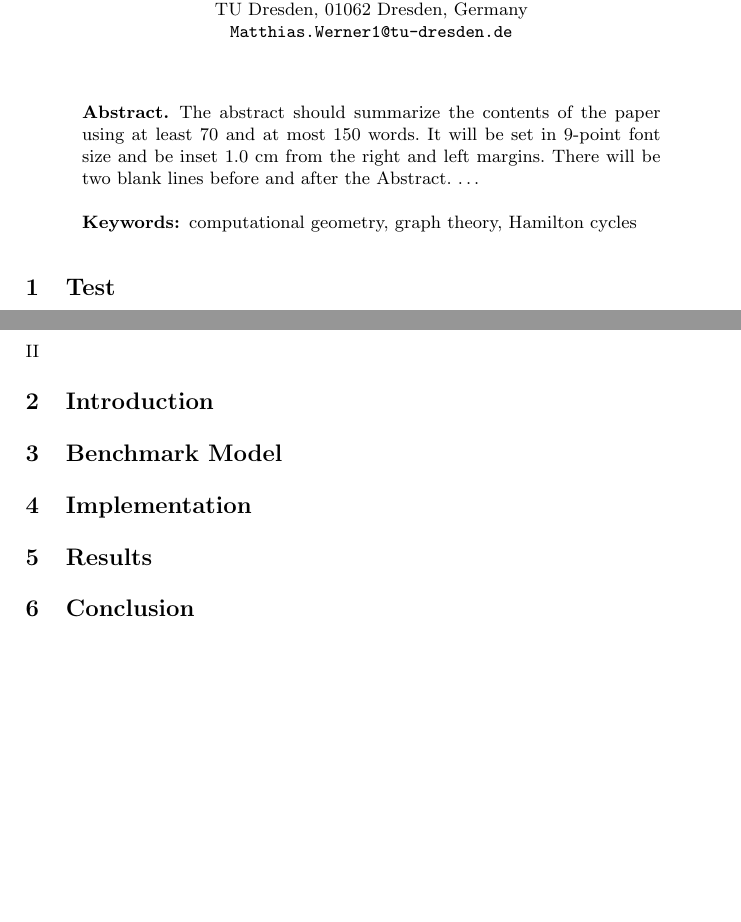
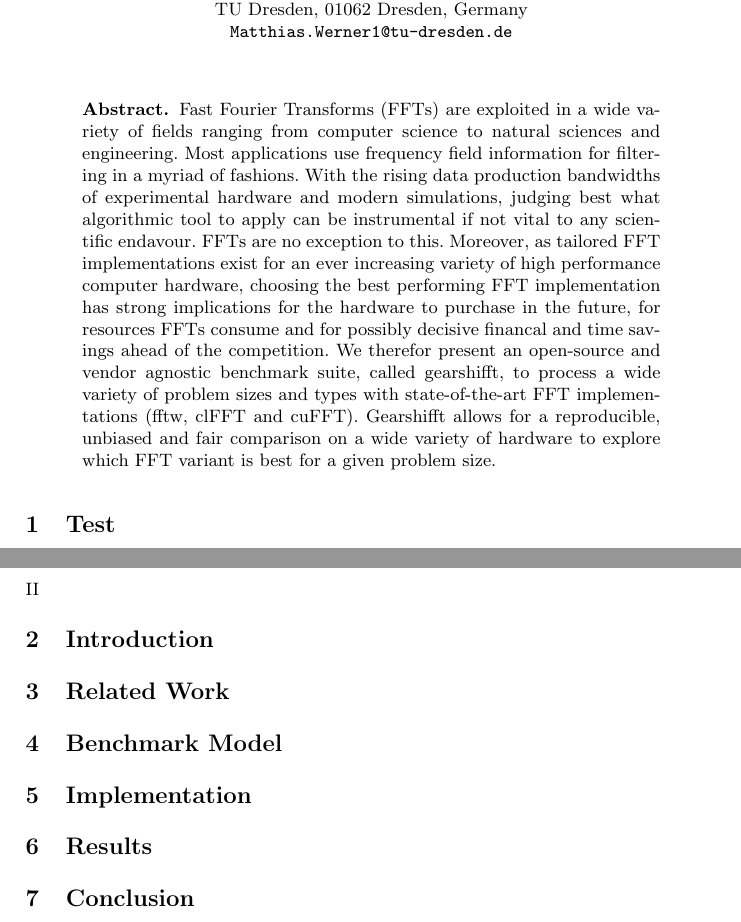
Before and after one commit to psteinb/gearshifft_publication, a LaTeX paper (main.tex): two parts of pages 1 and 2 of 2, joined at a grey line, cut so that both start at the same text, the shorter picture padded with empty space. Compiled offline with pdfLaTeX.

Commit message:
added abstract, ready for comments

```diff
--- a/main.tex
+++ b/main.tex
@@ -81,11 +81,12 @@ TU Dresden, 01062 Dresden, Germany\\
 \maketitle              % typeset the title of the contribution
 
 \begin{abstract}
-The abstract should summarize the contents of the paper
-using at least 70 and at most 150 words. It will be set in 9-point
-font size and be inset 1.0 cm from the right and left margins.
-There will be two blank lines before and after the Abstract. \dots
-\keywords{computational geometry, graph theory, Hamilton cycles}
+  Fast Fourier Transforms (FFTs) are exploited in a wide variety of fields ranging from computer science to natural sciences and engineering. Most applications use frequency field information for filtering in a myriad of fashions. With the rising data production bandwidths of experimental hardware and modern simulations, judging best what algorithmic tool to apply can be instrumental if not vital to any scientific endavour. FFTs are no exception to this. Moreover, as tailored FFT implementations exist for an ever increasing variety of high performance computer hardware, choosing the best performing FFT implementation has strong implications for the hardware to purchase in the future, for resources FFTs consume and for possibly decisive financal and time savings ahead of the competition. We therefor present an open-source and vendor agnostic benchmark suite, called gearshifft, to process a wide variety of problem sizes and types with state-of-the-art FFT implementations (fftw, clFFT and cuFFT). Gearshifft allows for a reproducible, unbiased and fair comparison on a wide variety of hardware to explore which FFT variant is best for a given problem size.
+% The abstract should summarize the contents of the paper
+% using at least 70 and at most 150 words. It will be set in 9-point
+% font size and be inset 1.0 cm from the right and left margins.
+% There will be two blank lines before and after the Abstract. \dots
+% \keywords{computational geometry, graph theory, Hamilton cycles}
 \end{abstract}
 
 \section{Test}
@@ -120,6 +121,11 @@ Please read \cite{montecarlo}.
 % - why gearshifft
 % - status of gearshifft dev
 
+\section{Related Work}
+
+% - only vendor-independent benchmark suite for FFTs
+% - avoid experimenters bias
+
 \section{Benchmark Model}
 % - describe the benchmark use cases
 
```
